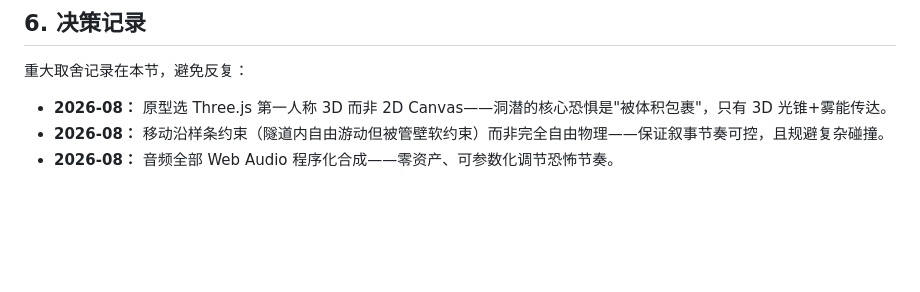
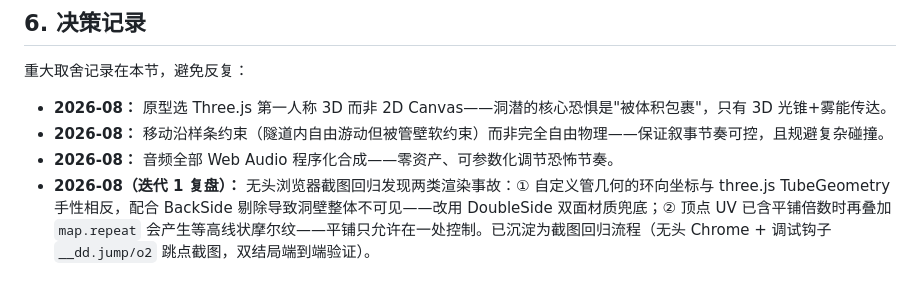
Before and after one commit to daleselaji-dev/deepdive, a Markdown page: docs/WORKFLOW.md, the part around the change. Rendered like a GitHub page; blank space fills up the shorter version.

Commit message:
docs: 补充迭代 1 复盘决策记录（渲染事故与截图回归流程）
Co-authored-by: DDDonut <daleselaji-dev@users.noreply.github.com>

```diff
--- a/docs/WORKFLOW.md
+++ b/docs/WORKFLOW.md
@@ -66,3 +66,4 @@ M3 起补充：叙事触发器的单元测试、氧气曲线的数值回归测
 - **2026-08：** 原型选 Three.js 第一人称 3D 而非 2D Canvas——洞潜的核心恐惧是"被体积包裹"，只有 3D 光锥+雾能传达。
 - **2026-08：** 移动沿样条约束（隧道内自由游动但被管壁软约束）而非完全自由物理——保证叙事节奏可控，且规避复杂碰撞。
 - **2026-08：** 音频全部 Web Audio 程序化合成——零资产、可参数化调节恐怖节奏。
+- **2026-08（迭代 1 复盘）：** 无头浏览器截图回归发现两类渲染事故：① 自定义管几何的环向坐标与 three.js TubeGeometry 手性相反，配合 BackSide 剔除导致洞壁整体不可见——改用 DoubleSide 双面材质兜底；② 顶点 UV 已含平铺倍数时再叠加 `map.repeat` 会产生等高线状摩尔纹——平铺只允许在一处控制。已沉淀为截图回归流程（无头 Chrome + 调试钩子 `__dd.jump/o2` 跳点截图，双结局端到端验证）。
```
